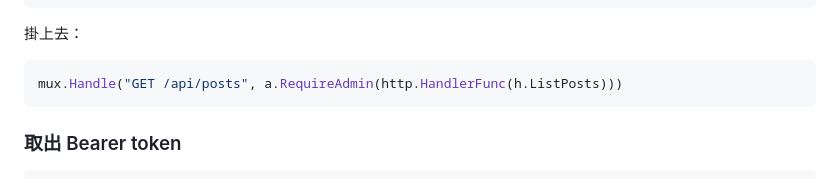
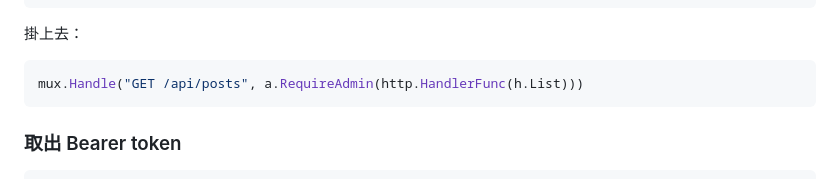
Before and after one commit to Cindle0826/blog, a Markdown page: docs/AUTH-GO.md, the part around the change. GitHub-like rendering.

````diff
--- a/docs/AUTH-GO.md
+++ b/docs/AUTH-GO.md
@@ -130,7 +130,7 @@ func (a *Authenticator) RequireAdmin(next http.Handler) http.Handler {
 掛上去：
 
 ```go
-mux.Handle("GET /api/posts", a.RequireAdmin(http.HandlerFunc(h.ListPosts)))
+mux.Handle("GET /api/posts", a.RequireAdmin(http.HandlerFunc(h.List)))
 ```
 
 ### 取出 Bearer token
````
Also changed, not shown: docs/PLAN.md (+14 -9 lines).
